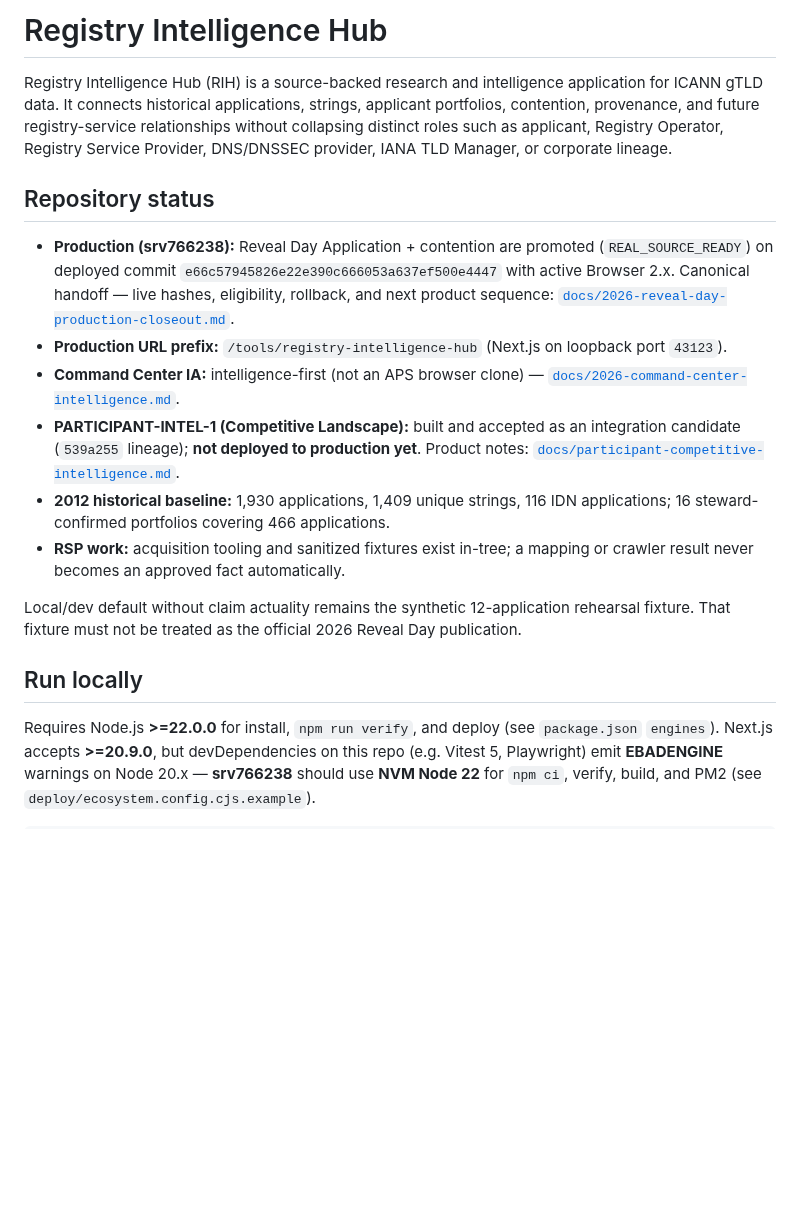
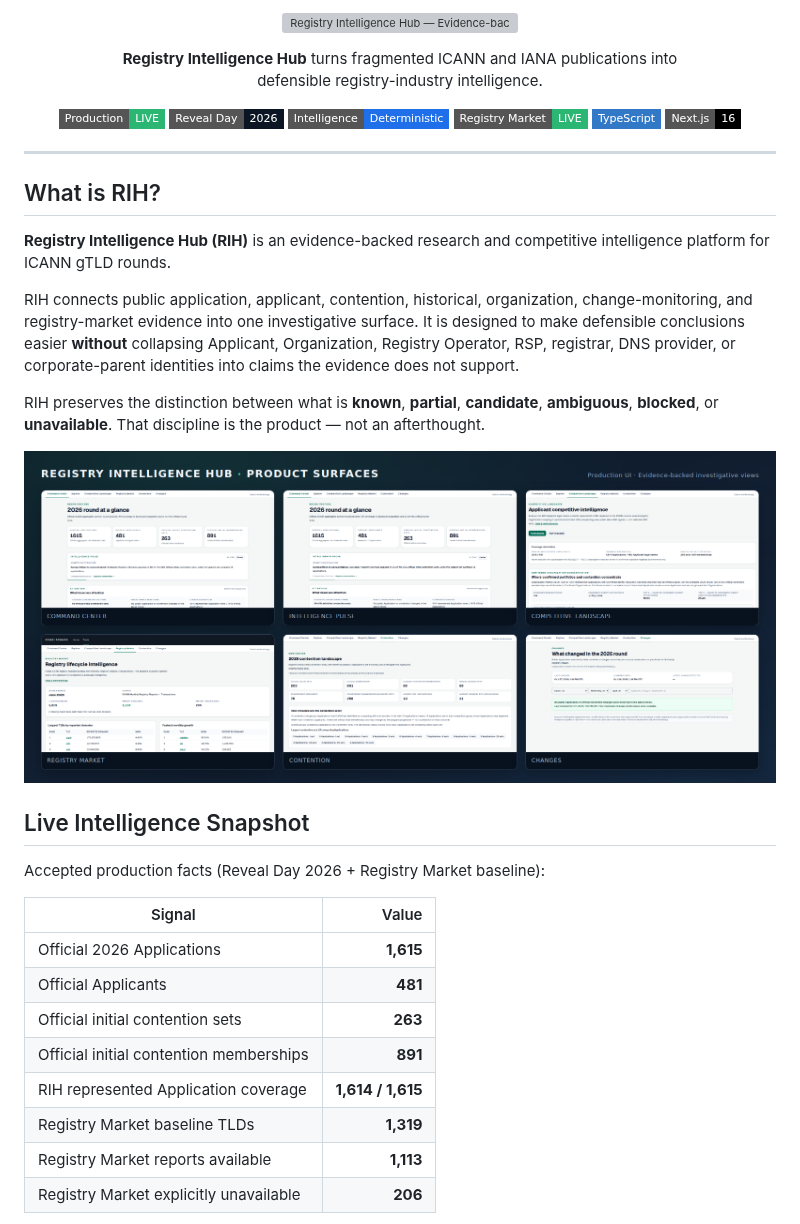
Before and after one commit to S-Pillow/registry-intelligence-hub, a Markdown page: README.md, the part around one of its changes. Rendered like a GitHub page; pictures changed too: docs/assets/readme/rih-product-tour.png (added); badges without logos; blank space fills up the shorter version; grey boxes are pictures that could not be loaded.

Commit message:
docs(readme): turn registry intelligence hub into product showcase
Co-authored-by: Cursor <cursoragent@cursor.com>

```diff
--- a/README.md
+++ b/README.md
@@ -1,18 +1,47 @@
-# Registry Intelligence Hub
+<p align="center">
+  <img src="docs/assets/readme/rih-hero.svg" alt="Registry Intelligence Hub — Evidence-backed intelligence for ICANN gTLD rounds" width="100%" />
+</p>
 
-Registry Intelligence Hub (RIH) is a source-backed research and intelligence application for ICANN gTLD data. It connects historical applications, strings, applicant portfolios, contention, provenance, and future registry-service relationships without collapsing distinct roles such as applicant, Registry Operator, Registry Service Provider, DNS/DNSSEC provider, IANA TLD Manager, or corporate lineage.
+<p align="center">
+  <strong>Registry Intelligence Hub</strong> turns fragmented ICANN and IANA publications into<br/>
+  defensible registry-industry intelligence.
+</p>
 
-## Repository status
+<p align="center">
+  <img alt="Production: LIVE" src="https://img.shields.io/badge/Production-LIVE-2bb673?style=flat-square" />
+  <img alt="Reveal Day 2026" src="https://img.shields.io/badge/Reveal%20Day-2026-0b1524?style=flat-square" />
+  <img alt="Deterministic Intelligence" src="https://img.shields.io/badge/Intelligence-Deterministic-1f6feb?style=flat-square" />
+  <img alt="Registry Market: LIVE" src="https://img.shields.io/badge/Registry%20Market-LIVE-2bb673?style=flat-square" />
+  <img alt="TypeScript" src="https://img.shields.io/badge/TypeScript-3178C6?style=flat-square&logo=typescript&logoColor=white" />
+  <img alt="Next.js 16" src="https://img.shields.io/badge/Next.js-16-000000?style=flat-square&logo=nextdotjs&logoColor=white" />
+</p>
 
-- **Production (srv766238):** Reveal Day Application + contention are promoted (`REAL_SOURCE_READY`) on deployed commit `e66c57945826e22e390c666053a637ef500e4447` with active Browser 2.x. Canonical handoff — live hashes, eligibility, rollback, and next product sequence: [`docs/2026-reveal-day-production-closeout.md`](docs/2026-reveal-day-production-closeout.md).
-- **Production URL prefix:** `/tools/registry-intelligence-hub` (Next.js on loopback port `43123`).
-- **Command Center IA:** intelligence-first (not an APS browser clone) — [`docs/2026-command-center-intelligence.md`](docs/2026-command-center-intelligence.md).
-- **PARTICIPANT-INTEL-1 (Competitive Landscape):** built and accepted as an integration candidate (`539a255` lineage); **not deployed to production yet**. Product notes: [`docs/participant-competitive-intelligence.md`](docs/participant-competitive-intelligence.md).
-- **2012 historical baseline:** 1,930 applications, 1,409 unique strings, 116 IDN applications; 16 steward-confirmed portfolios covering 466 applications.
-- **RSP work:** acquisition tooling and sanitized fixtures exist in-tree; a mapping or crawler result never becomes an approved fact automatically.
+---
 
-Local/dev default without claim actuality remains the synthetic 12-application rehearsal fixture. That fixture must not be treated as the official 2026 Reveal Day publication.
+## What is RIH?
 
-## Run locally
+**Registry Intelligence Hub (RIH)** is an evidence-backed research and competitive intelligence platform for ICANN gTLD rounds.
 
-Requires Node.js **>=22.0.0** for install, `npm run verify`, and deploy (see `package.json` `engines`). Next.js accepts **>=20.9.0**, but devDependencies on this repo (e.g. Vitest 5, Playwright) emit **EBADENGINE** warnings on Node 20.x — **srv766238** should use **NVM Node 22** for `npm ci`, verify, build, and PM2 (see `deploy/ecosystem.config.cjs.example`).
+RIH connects public application, applicant, contention, historical, organization, change-monitoring, and registry-market evidence into one investigative surface. It is designed to make defensible conclusions easier **without** collapsing Applicant, Organization, Registry Operator, RSP, registrar, DNS provider, or corporate-parent identities into claims the evidence does not support.
+
+RIH preserves the distinction between what is **known**, **partial**, **candidate**, **ambiguous**, **blocked**, or **unavailable**. That discipline is the product — not an afterthought.
+
+<p align="center">
+  <img src="docs/assets/readme/rih-product-tour.png" alt="RIH product surfaces: Command Center, Intelligence Pulse, Competitive Landscape, Registry Market, Contention, and Changes" width="100%" />
+</p>
+
+## Live Intelligence Snapshot
+
+Accepted production facts (Reveal Day 2026 + Registry Market baseline):
+
+| Signal | Value |
+| --- | ---: |
+| Official 2026 Applications | **1,615** |
+| Official Applicants | **481** |
+| Official initial contention sets | **263** |
+| Official initial contention memberships | **891** |
+| RIH represented Application coverage | **1,614 / 1,615** |
+| Registry Market baseline TLDs | **1,319** |
+| Registry Market reports available | **1,113** |
+| Registry Market explicitly unavailable | **206** |
+
```
Also changed, not shown: other parts of README.md (+189 -48 lines), 1 other file.
